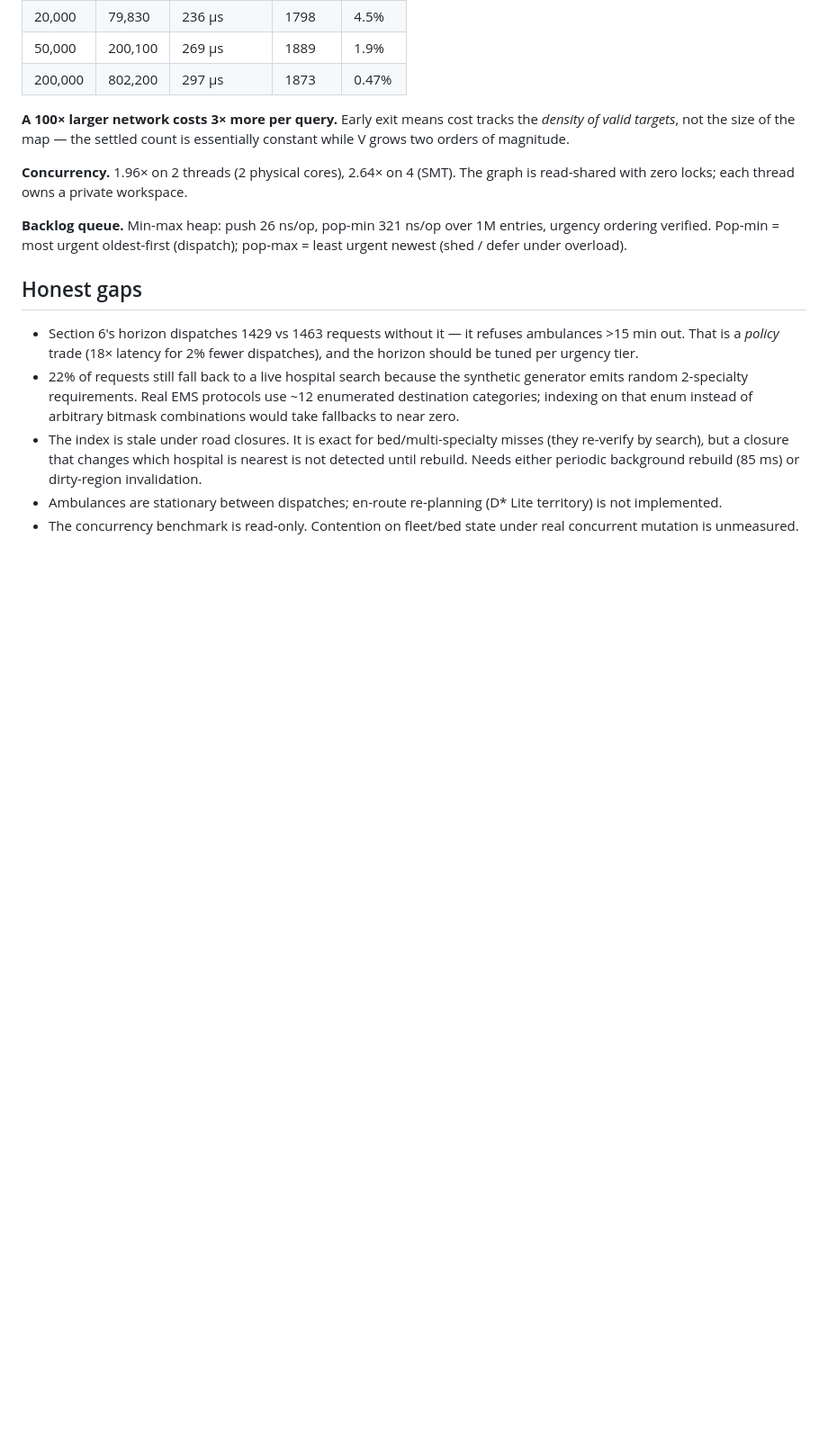
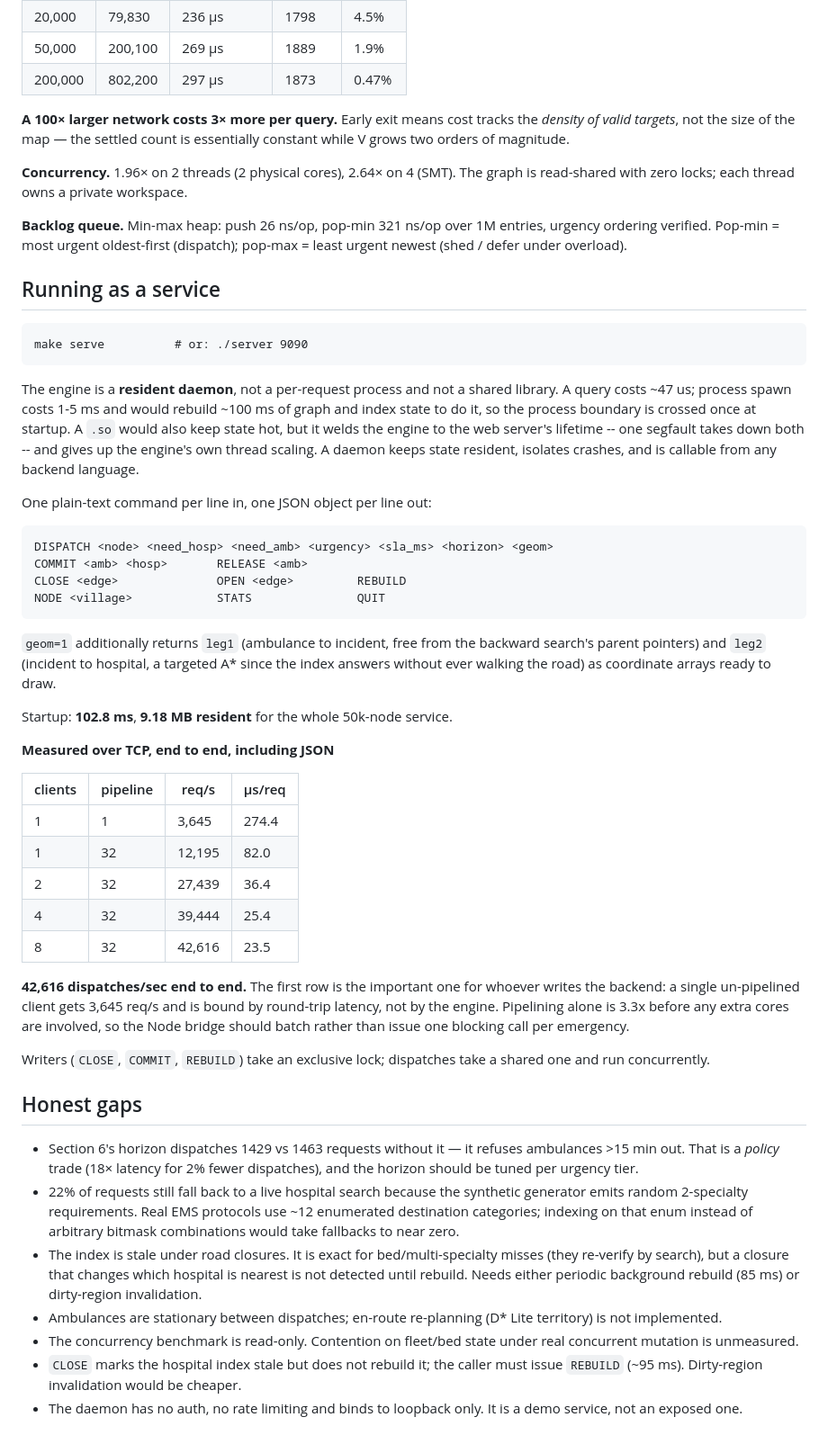
Before and after one commit to Junior-paradox/Double-Battery, a Markdown page: README.md, the part around one of its changes. Shown at 90% size. GitHub-like rendering; blank space fills up the shorter version.

Commit message:
document the daemon and its throughput

````diff
--- a/README.md
+++ b/README.md
@@ -157,6 +158,55 @@ graph is read-shared with zero locks; each thread owns a private workspace.
 entries, urgency ordering verified. Pop-min = most urgent oldest-first
 (dispatch); pop-max = least urgent newest (shed / defer under overload).
 
+## Running as a service
+
+```
+make serve          # or: ./server 9090
+```
+
+The engine is a **resident daemon**, not a per-request process and not a
+shared library. A query costs ~47 us; process spawn costs 1-5 ms and would
+rebuild ~100 ms of graph and index state to do it, so the process boundary is
+crossed once at startup. A `.so` would also keep state hot, but it welds the
+engine to the web server's lifetime -- one segfault takes down both -- and
+gives up the engine's own thread scaling. A daemon keeps state resident,
+isolates crashes, and is callable from any backend language.
+
+One plain-text command per line in, one JSON object per line out:
+
+```
+DISPATCH <node> <need_hosp> <need_amb> <urgency> <sla_ms> <horizon> <geom>
+COMMIT <amb> <hosp>       RELEASE <amb>
+CLOSE <edge>              OPEN <edge>         REBUILD
+NODE <village>            STATS               QUIT
+```
+
+`geom=1` additionally returns `leg1` (ambulance to incident, free from the
+backward search's parent pointers) and `leg2` (incident to hospital, a
+targeted A* since the index answers without ever walking the road) as
+coordinate arrays ready to draw.
+
+Startup: **102.8 ms**, **9.18 MB resident** for the whole 50k-node service.
+
+**Measured over TCP, end to end, including JSON**
+
+| clients | pipeline | req/s | µs/req |
+|---|---|---|---|
+| 1 | 1 | 3,645 | 274.4 |
+| 1 | 32 | 12,195 | 82.0 |
+| 2 | 32 | 27,439 | 36.4 |
+| 4 | 32 | 39,444 | 25.4 |
+| 8 | 32 | 42,616 | 23.5 |
+
+**42,616 dispatches/sec end to end.** The first row is the important one for
+whoever writes the backend: a single un-pipelined client gets 3,645 req/s and
+is bound by round-trip latency, not by the engine. Pipelining alone is 3.3x
+before any extra cores are involved, so the Node bridge should batch rather
+than issue one blocking call per emergency.
+
+Writers (`CLOSE`, `COMMIT`, `REBUILD`) take an exclusive lock; dispatches take
+a shared one and run concurrently.
+
 ## Honest gaps
 
 - Section 6's horizon dispatches 1429 vs 1463 requests without it — it refuses
@@ -174,3 +224,7 @@ entries, urgency ordering verified. Pop-min = most urgent oldest-first
   territory) is not implemented.
 - The concurrency benchmark is read-only. Contention on fleet/bed state under
   real concurrent mutation is unmeasured.
+- `CLOSE` marks the hospital index stale but does not rebuild it; the caller
+  must issue `REBUILD` (~95 ms). Dirty-region invalidation would be cheaper.
+- The daemon has no auth, no rate limiting and binds to loopback only. It is a
+  demo service, not an exposed one.
````
Also changed, not shown: other parts of README.md (+4 -3 lines).
